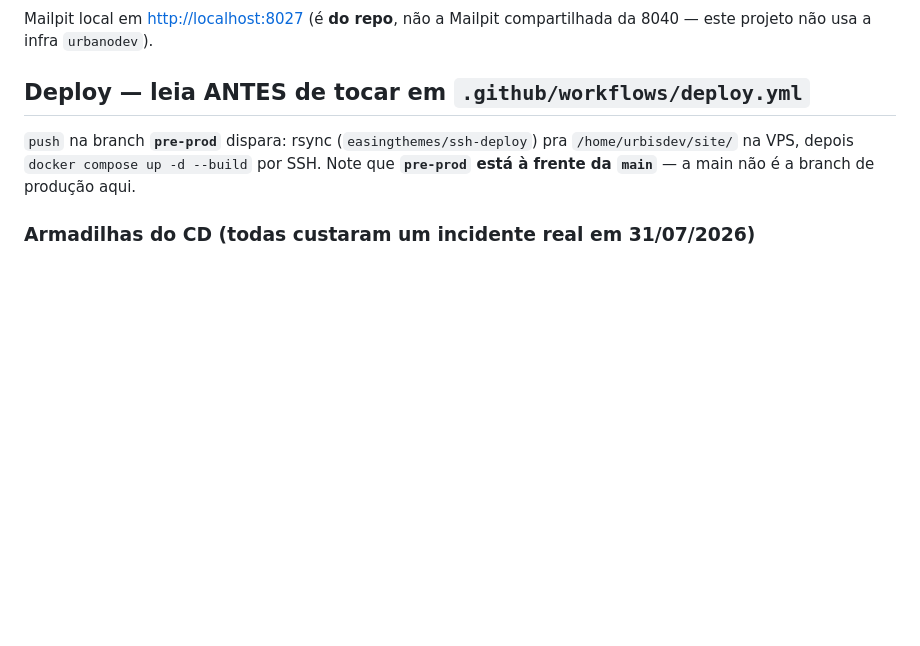
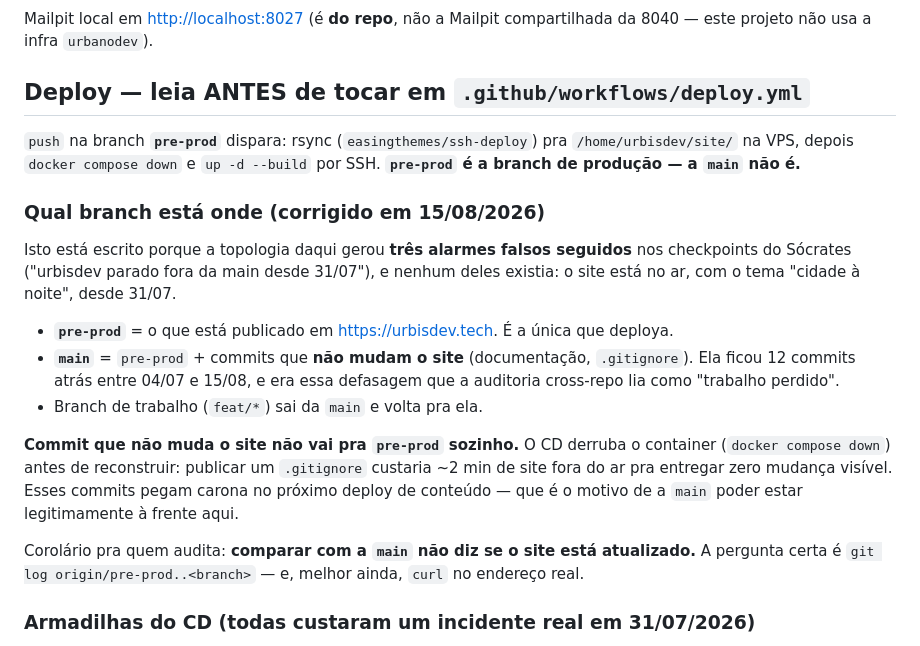
Before and after one commit to urbanodev81/urbisDevSite, a Markdown page: CLAUDE.md, the part around the change. GitHub-like rendering; blank space fills up the shorter version.

Commit message:
docs(git): a main não estava atrasada — ela é que não deploya
A pendência "urbisdev parado fora da main desde 31/07" apareceu em três
checkpoints seguidos do Sócrates e nunca existiu. Medido hoje: o site
responde 200 em urbisdev.tech com o tema "cidade à noite" e o fix de rAF,
publicados em 31/07 pela `pre-prod` — que é a branch do CD.

O que existia era a `main` parada em 04/07, 12 commits atrás, sem deployar
nada. Ela foi levada por fast-forward até o trabalho corrente (não houve
reescrita: era ancestral estrita da `pre-prod`), e a seção de deploy do
CLAUDE.md passou a dizer qual branch está onde.

Os 2 commits de documentação NÃO foram pra `pre-prod` de propósito: o CD
faz `docker compose down` antes de reconstruir, então publicá-los custaria
uns 2 minutos de site fora do ar pra entregar zero mudança visível. Pegam
carona no próximo deploy de conteúdo.

Fica escrito o corolário que teria evitado os três alarmes: comparar com a
`main` não diz se o site está atualizado — quem responde isso é
`git log origin/pre-prod..<branch>`, ou um curl no endereço real.

Co-Authored-By: Claude Opus 5 <noreply@anthropic.com>

```diff
--- a/CLAUDE.md
+++ b/CLAUDE.md
@@ -31,9 +31,33 @@ compartilhada da 8040 — este projeto não usa a infra `urbanodev`).
 ## Deploy — leia ANTES de tocar em `.github/workflows/deploy.yml`
 
 `push` na branch **`pre-prod`** dispara: rsync (`easingthemes/ssh-deploy`)
-pra `/home/urbisdev/site/` na VPS, depois `docker compose up -d --build`
-por SSH. Note que **`pre-prod` está à frente da `main`** — a main não é a
-branch de produção aqui.
+pra `/home/urbisdev/site/` na VPS, depois `docker compose down` e
+`up -d --build` por SSH. **`pre-prod` é a branch de produção — a `main`
+não é.**
+
+### Qual branch está onde (corrigido em 15/08/2026)
+
+Isto está escrito porque a topologia daqui gerou **três alarmes falsos
+seguidos** nos checkpoints do Sócrates ("urbisdev parado fora da main
+desde 31/07"), e nenhum deles existia: o site está no ar, com o tema
+"cidade à noite", desde 31/07.
+
+- **`pre-prod`** = o que está publicado em <https://urbisdev.tech>. É a
+  única que deploya.
+- **`main`** = `pre-prod` + commits que **não mudam o site** (documentação,
+  `.gitignore`). Ela ficou 12 commits atrás entre 04/07 e 15/08, e era
+  essa defasagem que a auditoria cross-repo lia como "trabalho perdido".
+- Branch de trabalho (`feat/*`) sai da `main` e volta pra ela.
+
+**Commit que não muda o site não vai pra `pre-prod` sozinho.** O CD derruba
+o container (`docker compose down`) antes de reconstruir: publicar um
+`.gitignore` custaria ~2 min de site fora do ar pra entregar zero mudança
+visível. Esses commits pegam carona no próximo deploy de conteúdo — que é
+o motivo de a `main` poder estar legitimamente à frente aqui.
+
+Corolário pra quem audita: **comparar com a `main` não diz se o site está
+atualizado.** A pergunta certa é `git log origin/pre-prod..<branch>` — e,
+melhor ainda, `curl` no endereço real.
 
 ### Armadilhas do CD (todas custaram um incidente real em 31/07/2026)
 
```
